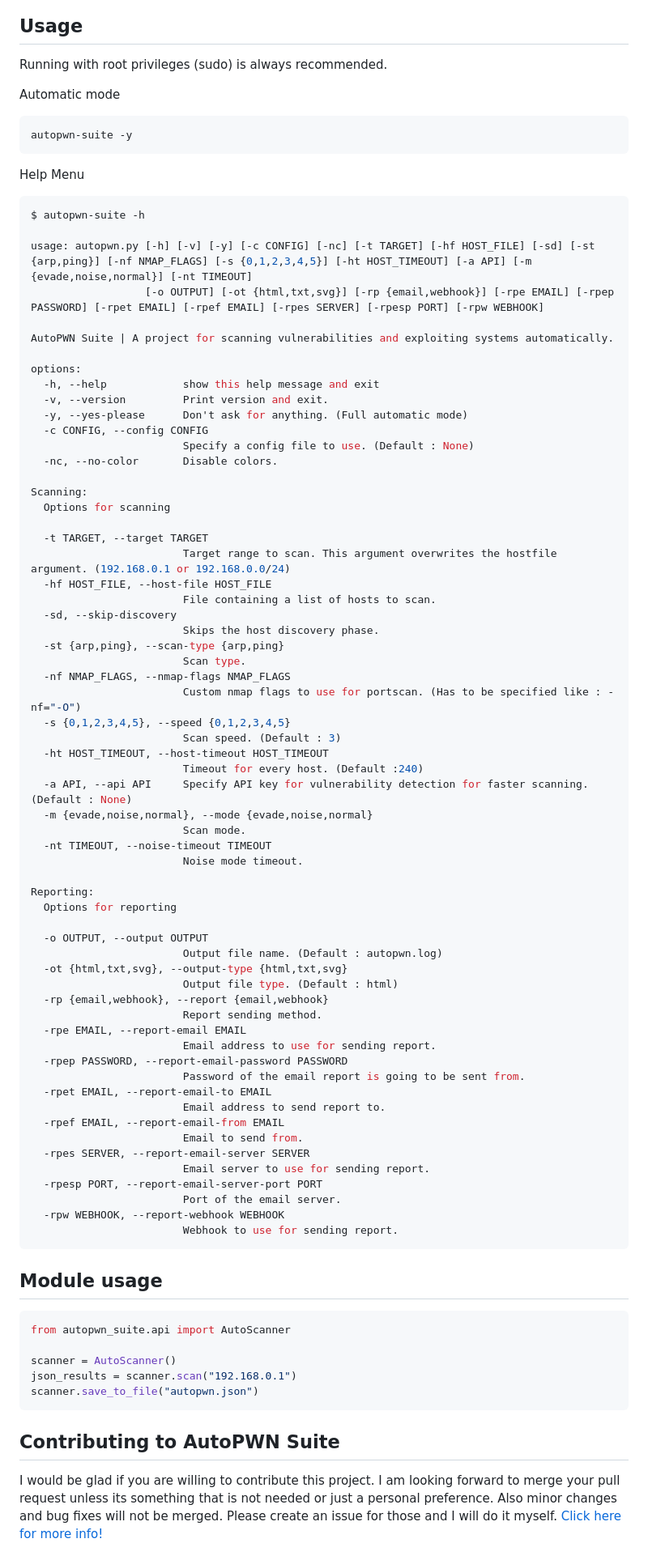
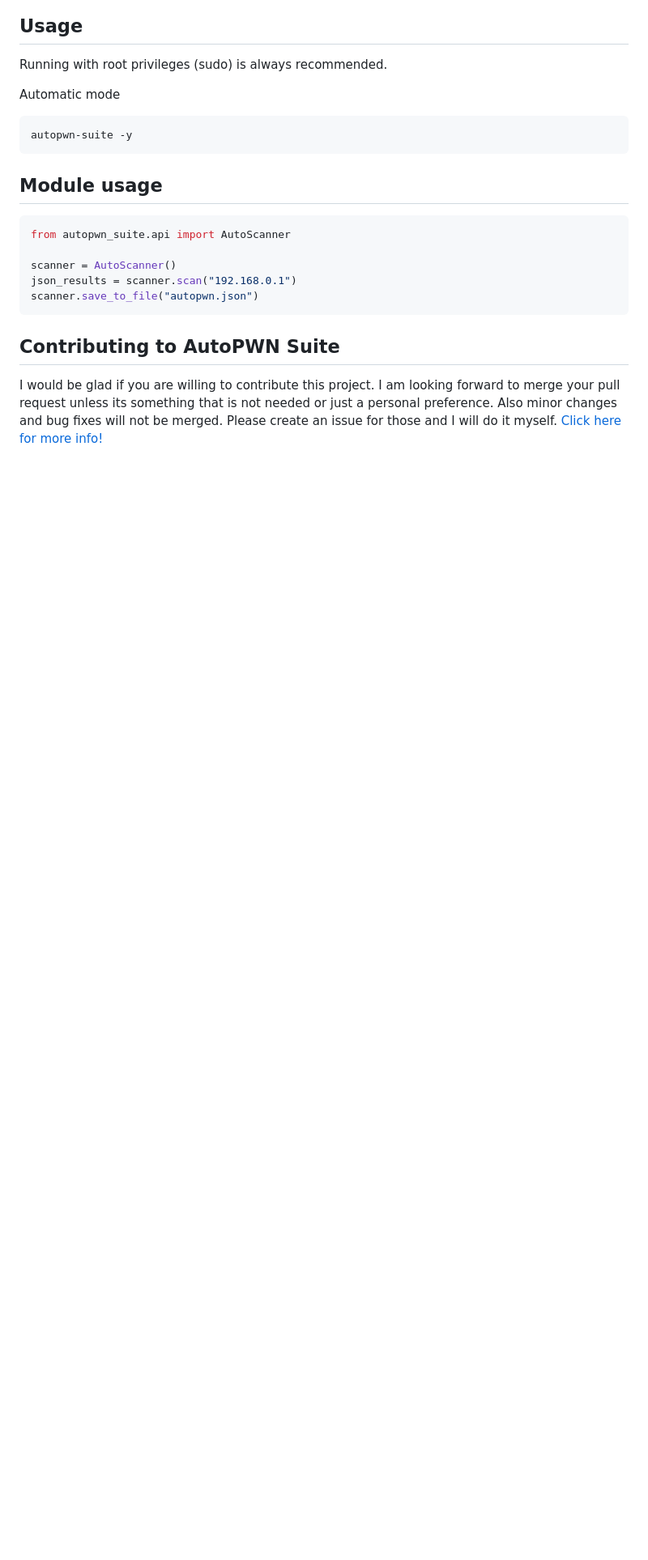
Before and after one commit to GamehunterKaan/AutoPWN-Suite, a Markdown page: README.md, the part around one of its changes. Shown at 81% size. Drawn GitHub-style; blank space fills up the shorter version.

````diff
--- a/README.md
+++ b/README.md
@@ -101,74 +76,6 @@ Automatic mode
 autopwn-suite -y
 ```
 
-
-Help Menu
-
-```console
-$ autopwn-suite -h
-
-usage: autopwn.py [-h] [-v] [-y] [-c CONFIG] [-nc] [-t TARGET] [-hf HOST_FILE] [-sd] [-st {arp,ping}] [-nf NMAP_FLAGS] [-s {0,1,2,3,4,5}] [-ht HOST_TIMEOUT] [-a API] [-m {evade,noise,normal}] [-nt TIMEOUT]
-                  [-o OUTPUT] [-ot {html,txt,svg}] [-rp {email,webhook}] [-rpe EMAIL] [-rpep PASSWORD] [-rpet EMAIL] [-rpef EMAIL] [-rpes SERVER] [-rpesp PORT] [-rpw WEBHOOK]
-
-AutoPWN Suite | A project for scanning vulnerabilities and exploiting systems automatically.
-
-options:
-  -h, --help            show this help message and exit
-  -v, --version         Print version and exit.
-  -y, --yes-please      Don't ask for anything. (Full automatic mode)
-  -c CONFIG, --config CONFIG
-                        Specify a config file to use. (Default : None)
-  -nc, --no-color       Disable colors.
-
-Scanning:
-  Options for scanning
-
-  -t TARGET, --target TARGET
-                        Target range to scan. This argument overwrites the hostfile argument. (192.168.0.1 or 192.168.0.0/24)
-  -hf HOST_FILE, --host-file HOST_FILE
-                        File containing a list of hosts to scan.
-  -sd, --skip-discovery
-                        Skips the host discovery phase.
-  -st {arp,ping}, --scan-type {arp,ping}
-                        Scan type.
-  -nf NMAP_FLAGS, --nmap-flags NMAP_FLAGS
-                        Custom nmap flags to use for portscan. (Has to be specified like : -nf="-O")
-  -s {0,1,2,3,4,5}, --speed {0,1,2,3,4,5}
-                        Scan speed. (Default : 3)
-  -ht HOST_TIMEOUT, --host-timeout HOST_TIMEOUT
-                        Timeout for every host. (Default :240)
-  -a API, --api API     Specify API key for vulnerability detection for faster scanning. (Default : None)
-  -m {evade,noise,normal}, --mode {evade,noise,normal}
-                        Scan mode.
-  -nt TIMEOUT, --noise-timeout TIMEOUT
-                        Noise mode timeout.
-
-Reporting:
-  Options for reporting
-
-  -o OUTPUT, --output OUTPUT
-                        Output file name. (Default : autopwn.log)
-  -ot {html,txt,svg}, --output-type {html,txt,svg}
-                        Output file type. (Default : html)
-  -rp {email,webhook}, --report {email,webhook}
-                        Report sending method.
-  -rpe EMAIL, --report-email EMAIL
-                        Email address to use for sending report.
-  -rpep PASSWORD, --report-email-password PASSWORD
-                        Password of the email report is going to be sent from.
-  -rpet EMAIL, --report-email-to EMAIL
-                        Email address to send report to.
-  -rpef EMAIL, --report-email-from EMAIL
-                        Email to send from.
-  -rpes SERVER, --report-email-server SERVER
-                        Email server to use for sending report.
-  -rpesp PORT, --report-email-server-port PORT
-                        Port of the email server.
-  -rpw WEBHOOK, --report-webhook WEBHOOK
-                        Webhook to use for sending report.
-```
-
-
 ## Module usage
 
 ```python
````
Also changed, not shown: other parts of README.md (+7 -37 lines).
